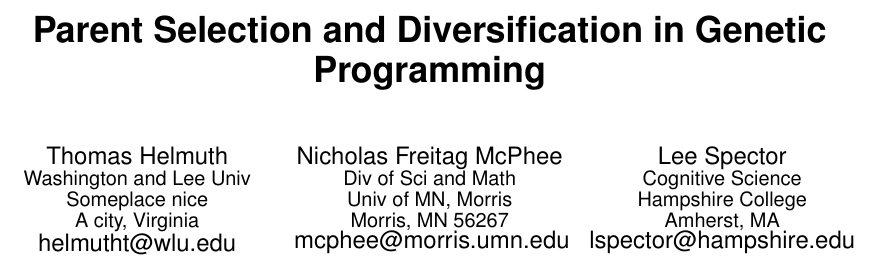
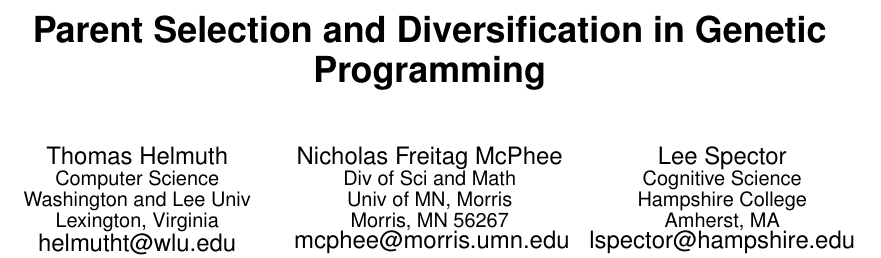
Before and after one commit to NicMcPhee/Lexicase-diversity-recovery-GECCO-2016, a LaTeX paper (paper/lexicase_recovery.tex): part of page 1 of 5, cut so that both start at the same text. Compiled offline with pdfLaTeX.

Commit message:
Fixed Tom's address

```diff
--- a/paper/lexicase_recovery.tex
+++ b/paper/lexicase_recovery.tex
@@ -109,9 +109,9 @@
 % 1st. author
 \alignauthor
 Thomas Helmuth\\
+       \affaddr{Computer Science}\\
        \affaddr{Washington and Lee Univ}\\
-       \affaddr{Someplace nice}\\
-       \affaddr{A city, Virginia}\\
+       \affaddr{Lexington, Virginia}\\
        \email{helmutht@wlu.edu}
 % 2nd. author
 \alignauthor
```
Also changed, not shown: paper/lexicase_recovery.pdf.
